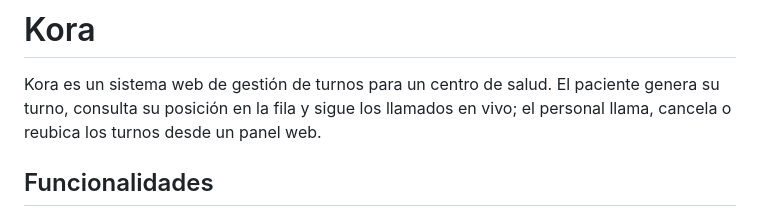
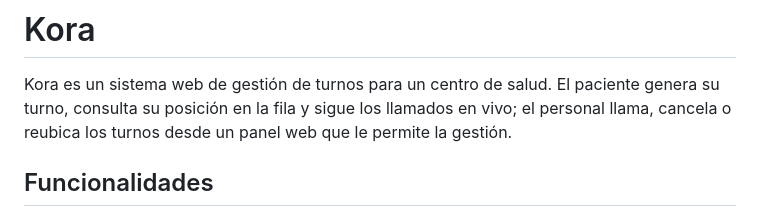
Before and after one commit to AndresCarvajalx/Kora, a Markdown page: README.md, the part around the change. GitHub-like rendering.

Commit message:
Cambio: Aclaración

```diff
--- a/README.md
+++ b/README.md
@@ -2,7 +2,7 @@
 
 Kora es un sistema web de gestión de turnos para un centro de salud. El paciente
 genera su turno, consulta su posición en la fila y sigue los llamados en vivo;
-el personal llama, cancela o reubica los turnos desde un panel web.
+el personal llama, cancela o reubica los turnos desde un panel web que le permite la gestión.
 
 ## Funcionalidades
 
```
